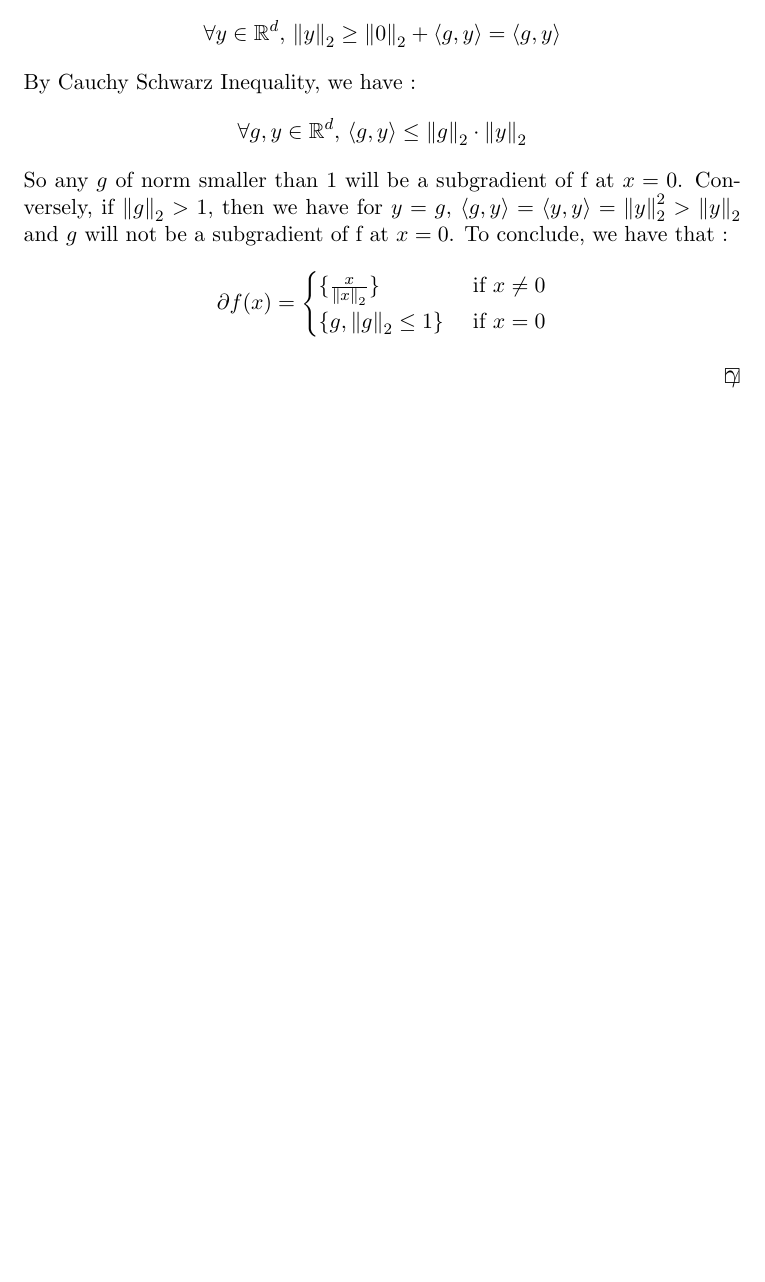
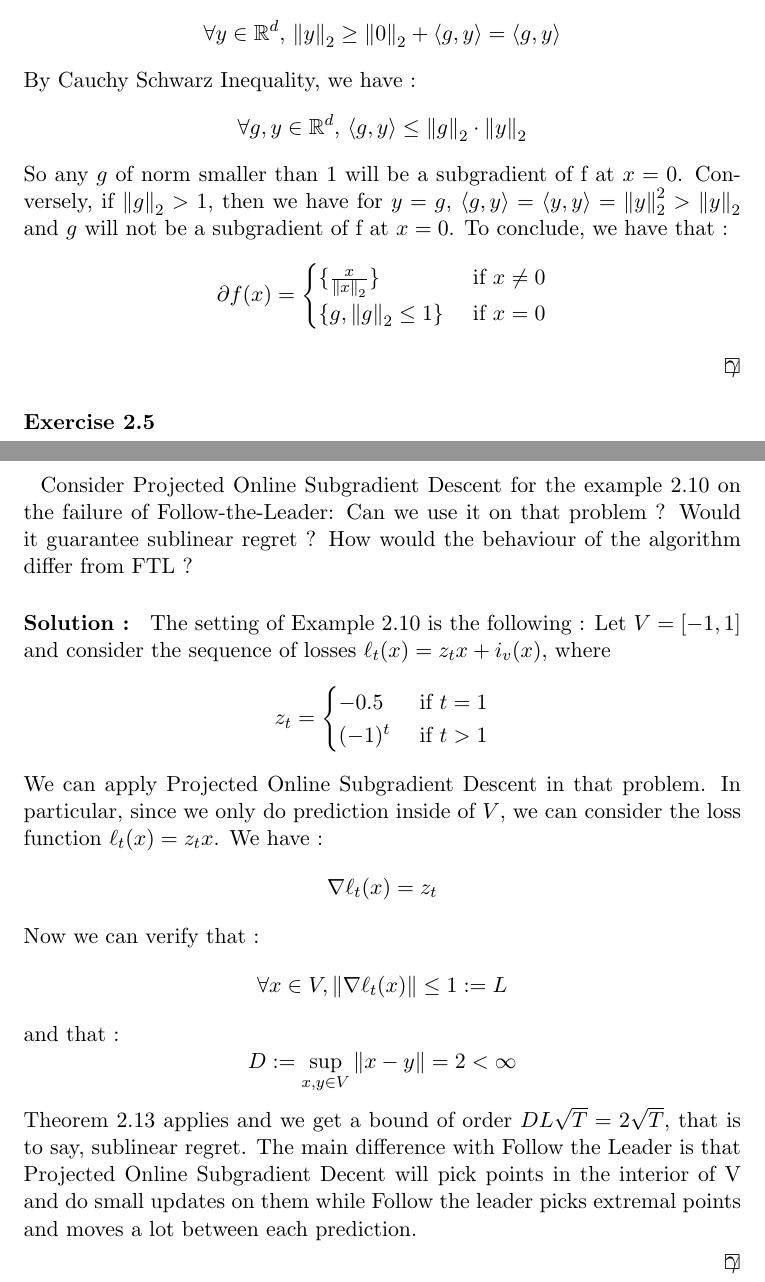
Before and after one commit to ludovicschwartz/modern_intro_OL_solutions, a LaTeX document (chapter_02/main.tex, which reads chapter_02/05.tex): part of page 3 of 3 before the commit and two parts of pages 3 and 4 of 4 after it, the two joined at a grey line, cut so that both start at the same text, the shorter picture padded with empty space. Compiled offline with pdfLaTeX.

Commit message:
Added exercises 2.5 and its solution

```diff
--- a/chapter_02/05.tex
+++ b/chapter_02/05.tex
@@ -1,6 +1,29 @@
 %! TEX root = ./main.tex
-\begin{exercise}[TODO]{}
+\begin{exercise}[]{}
+	Consider Projected Online Subgradient Descent for the example 2.10 on the failure of Follow-the-Leader: Can we use it on that problem ? Would it guarantee sublinear regret ? How would the behaviour of the algorithm differ from FTL ?
 \end{exercise}
 
-\begin{solution}[TODO]
+\begin{solution}[]
+	The setting of Example 2.10 is the following : Let $ V = [-1,1] $ and consider the sequence of losses $ \ell_t(x) = z_tx + i_v(x) $, where
+\begin{align*}
+	z_t =
+\begin{cases}
+	-0.5 &\text{ if } t=1\\
+	(-1)^t &\text{ if } t>1
+\end{cases}
+\end{align*}
+We can apply Projected Online Subgradient Descent in that problem. In particular, since we only do prediction inside of $ V $, we can consider the loss function $ \ell_t(x) = z_t x $. We have :
+\begin{equation*}
+	\nabla \ell_t(x) = z_t
+\end{equation*}
+Now we can verify that :
+\begin{equation*}
+	\forall x \in V, \norm{\nabla  \ell_t(x)} \leq 1:=L
+\end{equation*}
+and that :
+\begin{equation*}
+	D := \sup_{x,y\in V}\norm{x-y} = 2 < \infty
+\end{equation*}
+Theorem 2.13 applies and we get a bound of order $ DL\sqrt{T}= 2\sqrt{T} $, that is to say, sublinear regret. The main difference with Follow the Leader is that Projected Online Subgradient Decent will pick points in the interior of V and do small updates on them while Follow the leader picks extremal points and moves a lot between each prediction.
+
 \end{solution}
```
Also changed, not shown: main.pdf.
